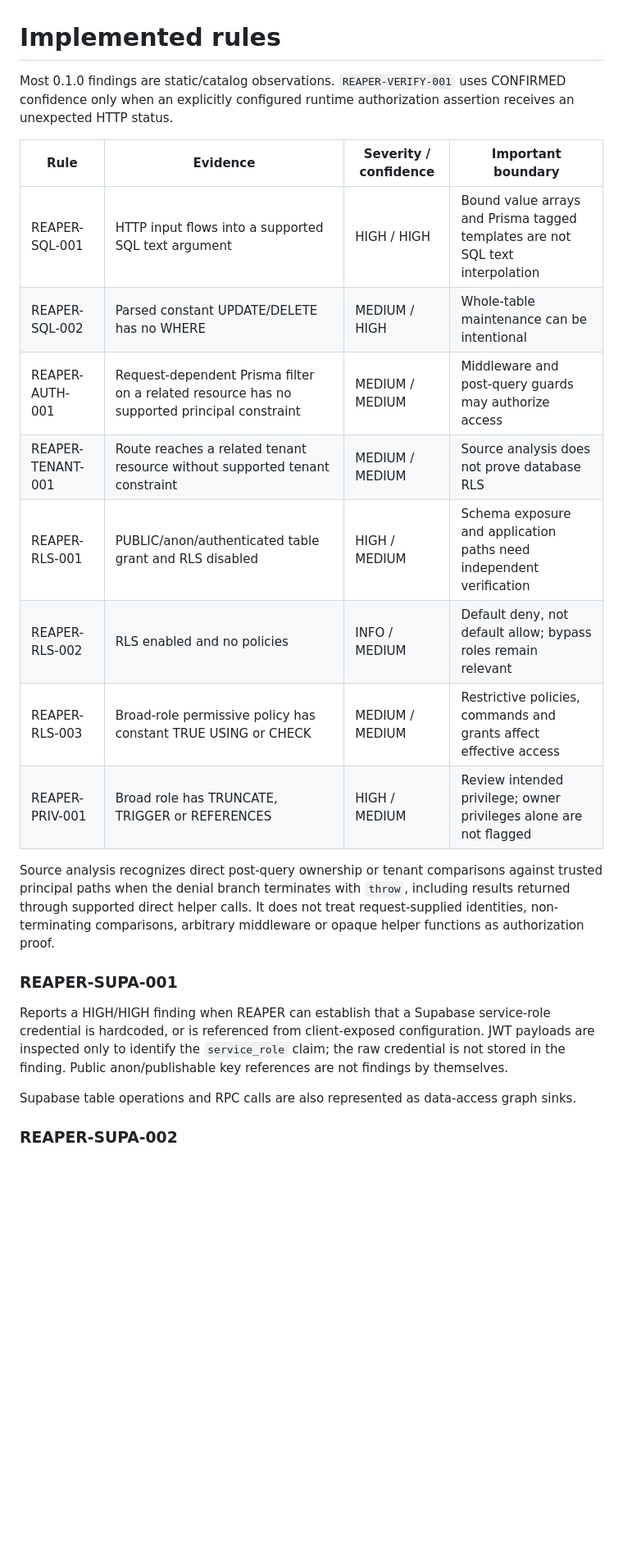
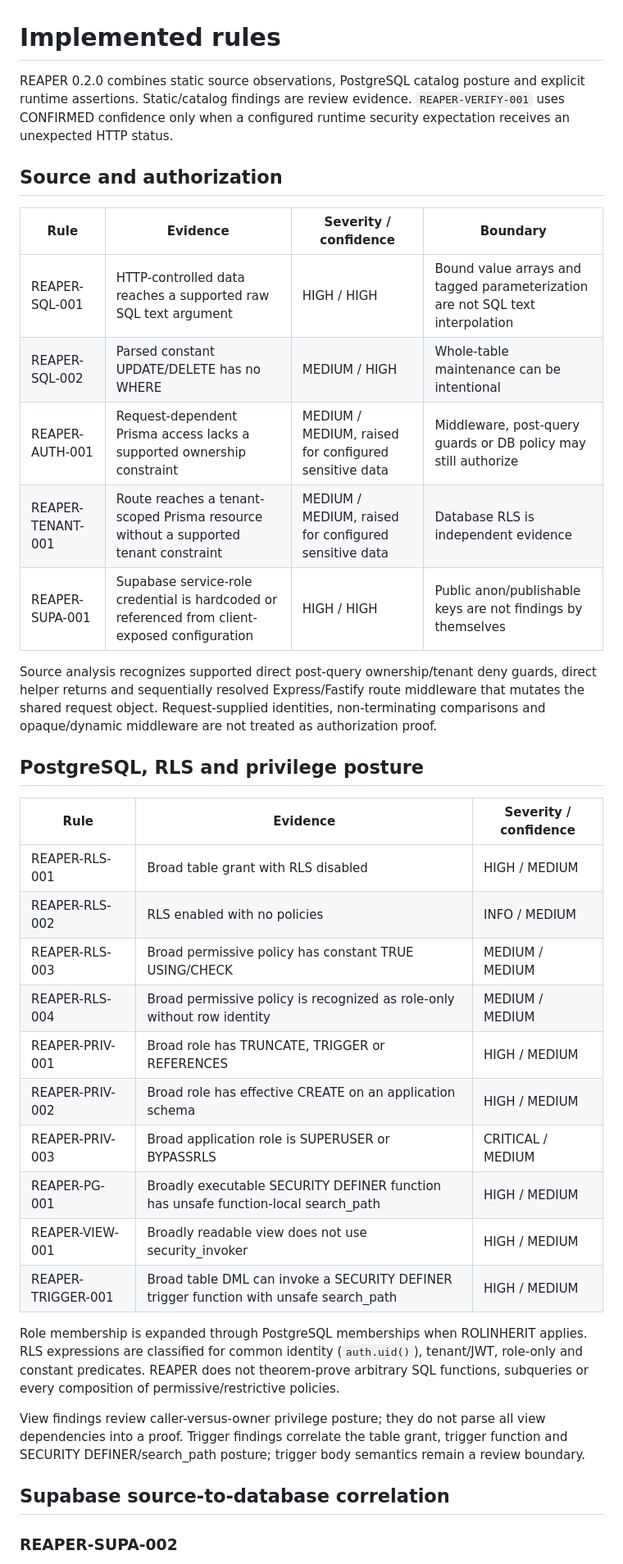
Before and after one commit to WessYu/REAPER, a Markdown page: docs/rules.md, the part around one of its changes. Shown at 82% size. Drawn GitHub-style; blank space fills up the shorter version.

```diff
--- a/docs/rules.md
+++ b/docs/rules.md
@@ -1,30 +1,53 @@
 # Implemented rules
 
-Most 0.1.0 findings are static/catalog observations. `REAPER-VERIFY-001` uses CONFIRMED confidence only when an explicitly configured runtime authorization assertion receives an unexpected HTTP status.
+REAPER 0.2.0 combines static source observations, PostgreSQL catalog posture and
+explicit runtime assertions. Static/catalog findings are review evidence.
+`REAPER-VERIFY-001` uses CONFIRMED confidence only when a configured runtime
+security expectation receives an unexpected HTTP status.
 
-| Rule              | Evidence                                                                                    | Severity / confidence | Important boundary                                                            |
-| ----------------- | ------------------------------------------------------------------------------------------- | --------------------- | ----------------------------------------------------------------------------- |
-| REAPER-SQL-001    | HTTP input flows into a supported SQL text argument                                         | HIGH / HIGH           | Bound value arrays and Prisma tagged templates are not SQL text interpolation |
-| REAPER-SQL-002    | Parsed constant UPDATE/DELETE has no WHERE                                                  | MEDIUM / HIGH         | Whole-table maintenance can be intentional                                    |
-| REAPER-AUTH-001   | Request-dependent Prisma filter on a related resource has no supported principal constraint | MEDIUM / MEDIUM       | Middleware and post-query guards may authorize access                         |
-| REAPER-TENANT-001 | Route reaches a related tenant resource without supported tenant constraint                 | MEDIUM / MEDIUM       | Source analysis does not prove database RLS                                   |
-| REAPER-RLS-001    | PUBLIC/anon/authenticated table grant and RLS disabled                                      | HIGH / MEDIUM         | Schema exposure and application paths need independent verification           |
-| REAPER-RLS-002    | RLS enabled and no policies                                                                 | INFO / MEDIUM         | Default deny, not default allow; bypass roles remain relevant                 |
-| REAPER-RLS-003    | Broad-role permissive policy has constant TRUE USING or CHECK                               | MEDIUM / MEDIUM       | Restrictive policies, commands and grants affect effective access             |
-| REAPER-PRIV-001   | Broad role has TRUNCATE, TRIGGER or REFERENCES                                              | HIGH / MEDIUM         | Review intended privilege; owner privileges alone are not flagged             |
+## Source and authorization
 
-Source analysis recognizes direct post-query ownership or tenant comparisons against trusted principal paths when the denial branch terminates with `throw`, including results returned through supported direct helper calls. It does not treat request-supplied identities, non-terminating comparisons, arbitrary middleware or opaque helper functions as authorization proof.
+| Rule | Evidence | Severity / confidence | Boundary |
+| --- | --- | --- | --- |
+| REAPER-SQL-001 | HTTP-controlled data reaches a supported raw SQL text argument | HIGH / HIGH | Bound value arrays and tagged parameterization are not SQL text interpolation |
+| REAPER-SQL-002 | Parsed constant UPDATE/DELETE has no WHERE | MEDIUM / HIGH | Whole-table maintenance can be intentional |
+| REAPER-AUTH-001 | Request-dependent Prisma access lacks a supported ownership constraint | MEDIUM / MEDIUM, raised for configured sensitive data | Middleware, post-query guards or DB policy may still authorize |
+| REAPER-TENANT-001 | Route reaches a tenant-scoped Prisma resource without a supported tenant constraint | MEDIUM / MEDIUM, raised for configured sensitive data | Database RLS is independent evidence |
+| REAPER-SUPA-001 | Supabase service-role credential is hardcoded or referenced from client-exposed configuration | HIGH / HIGH | Public anon/publishable keys are not findings by themselves |
 
-### REAPER-SUPA-001
+Source analysis recognizes supported direct post-query ownership/tenant deny
+guards, direct helper returns and sequentially resolved Express/Fastify route
+middleware that mutates the shared request object. Request-supplied identities,
+non-terminating comparisons and opaque/dynamic middleware are not treated as
+authorization proof.
 
-Reports a HIGH/HIGH finding when REAPER can establish that a Supabase service-role
-credential is hardcoded, or is referenced from client-exposed configuration.
-JWT payloads are inspected only to identify the `service_role` claim; the raw
-credential is not stored in the finding. Public anon/publishable key references
-are not findings by themselves.
+## PostgreSQL, RLS and privilege posture
 
-Supabase table operations and RPC calls are also represented as data-access
-graph sinks.
+| Rule | Evidence | Severity / confidence |
+| --- | --- | --- |
+| REAPER-RLS-001 | Broad table grant with RLS disabled | HIGH / MEDIUM |
+| REAPER-RLS-002 | RLS enabled with no policies | INFO / MEDIUM |
+| REAPER-RLS-003 | Broad permissive policy has constant TRUE USING/CHECK | MEDIUM / MEDIUM |
+| REAPER-RLS-004 | Broad permissive policy is recognized as role-only without row identity | MEDIUM / MEDIUM |
+| REAPER-PRIV-001 | Broad role has TRUNCATE, TRIGGER or REFERENCES | HIGH / MEDIUM |
+| REAPER-PRIV-002 | Broad role has effective CREATE on an application schema | HIGH / MEDIUM |
+| REAPER-PRIV-003 | Broad application role is SUPERUSER or BYPASSRLS | CRITICAL / MEDIUM |
+| REAPER-PG-001 | Broadly executable SECURITY DEFINER function has unsafe function-local search_path | HIGH / MEDIUM |
+| REAPER-VIEW-001 | Broadly readable view does not use security_invoker | HIGH / MEDIUM |
+| REAPER-TRIGGER-001 | Broad table DML can invoke a SECURITY DEFINER trigger function with unsafe search_path | HIGH / MEDIUM |
+
+Role membership is expanded through PostgreSQL memberships when ROLINHERIT
+applies. RLS expressions are classified for common identity
+(`auth.uid()`), tenant/JWT, role-only and constant predicates. REAPER does not
+theorem-prove arbitrary SQL functions, subqueries or every composition of
+permissive/restrictive policies.
+
+View findings review caller-versus-owner privilege posture; they do not parse all
+view dependencies into a proof. Trigger findings correlate the table grant,
+trigger function and SECURITY DEFINER/search_path posture; trigger body semantics
+remain a review boundary.
+
+## Supabase source-to-database correlation
 
 ### REAPER-SUPA-002
 
```
Also changed, not shown: other parts of docs/rules.md (+68 -31 lines).
